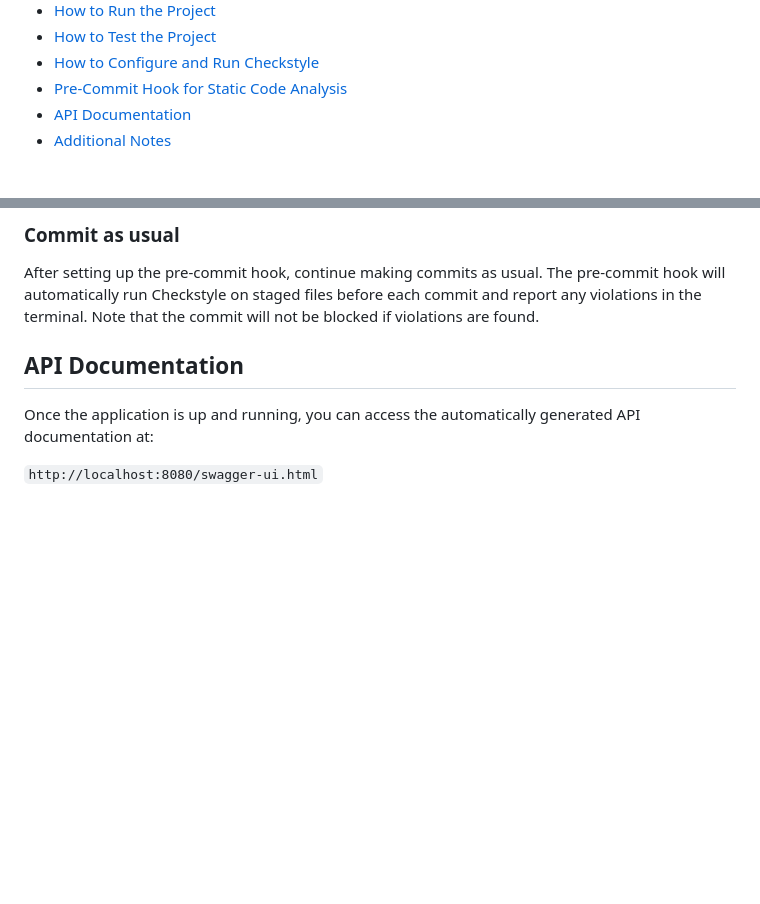
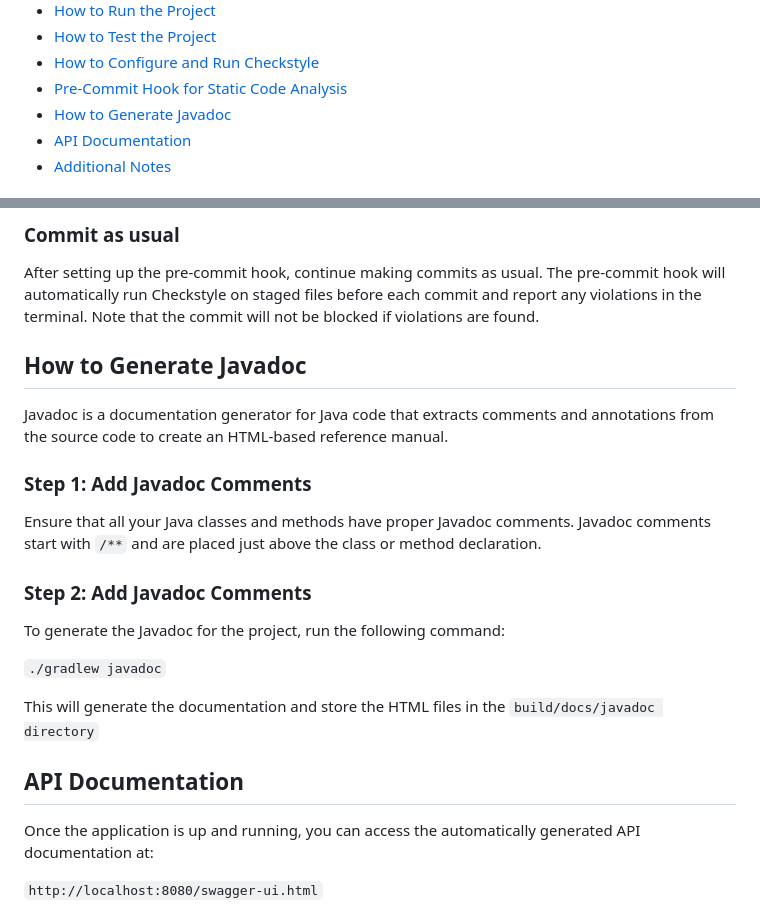
Before and after one commit to ouad002/spring, a Markdown page: README.md, 2 parts joined by grey strips. Drawn GitHub-style; blank space fills up the shorter version.

Commit message:
adding explanation on how to use javadoc

```diff
--- a/README.md
+++ b/README.md
@@ -13,6 +13,7 @@ Table of Contents
 -   [How to Test the Project](#how-to-test-the-project)
 -   [How to Configure and Run Checkstyle](#How-to-Configure-and-Run-Checkstyle)
 -   [Pre-Commit Hook for Static Code Analysis](#Pre-Commit-Hook-for-Static-Code-Analysis)
+-   [How to Generate Javadoc](#how-to-generate-javadoc)
 -   [API Documentation](#api-documentation)
 -   [Additional Notes](#additional-notes)
 
@@ -111,7 +112,22 @@ To ensure that Git is using the `.githooks` directory, you can check the configu
 
 After setting up the pre-commit hook, continue making commits as usual. The pre-commit hook will automatically run Checkstyle on staged files before each commit and report any violations in the terminal. Note that the commit will not be blocked if violations are found.
 
+How to Generate Javadoc
+-----------------------
 
+Javadoc is a documentation generator for Java code that extracts comments and annotations from the source code to create an HTML-based reference manual.
+
+### Step 1: Add Javadoc Comments
+
+Ensure that all your Java classes and methods have proper Javadoc comments. Javadoc comments start with `/**` and are placed just above the class or method declaration.
+
+### Step 2: Add Javadoc Comments
+
+To generate the Javadoc for the project, run the following command:
+
+`./gradlew javadoc`
+
+This will generate the documentation and store the HTML files in the `build/docs/javadoc directory`
 
 API Documentation
 -----------------
```
